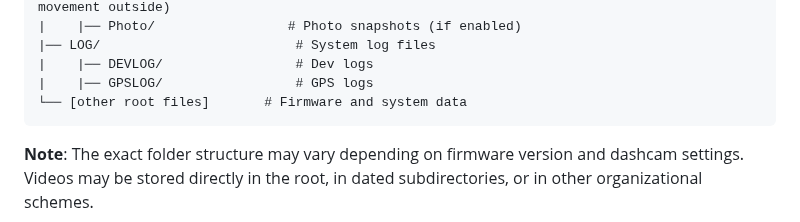
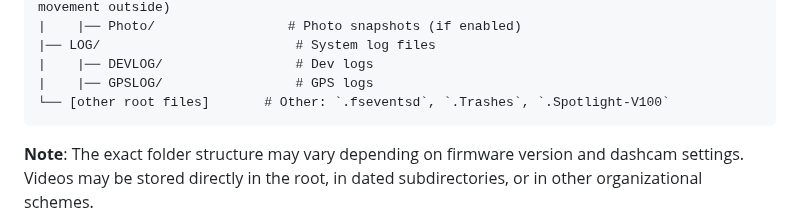
Before and after one commit to dst0/miofive-video-converter, a Markdown page: README.md, the part around the change. GitHub-like rendering.

````diff
--- a/README.md
+++ b/README.md
@@ -40,7 +40,7 @@ When you insert a Miofive S1 Ultra dashcam microSD card into your computer, you'
 |── LOG/                         # System log files
 |    |── DEVLOG/                 # Dev logs
 |    |── GPSLOG/                 # GPS logs
-└── [other root files]       # Firmware and system data
+└── [other root files]       # Other: `.fseventsd`, `.Trashes`, `.Spotlight-V100`
 ```
 
 **Note**: The exact folder structure may vary depending on firmware version and dashcam settings. Videos may be stored directly in the root, in dated subdirectories, or in other organizational schemes.
````
